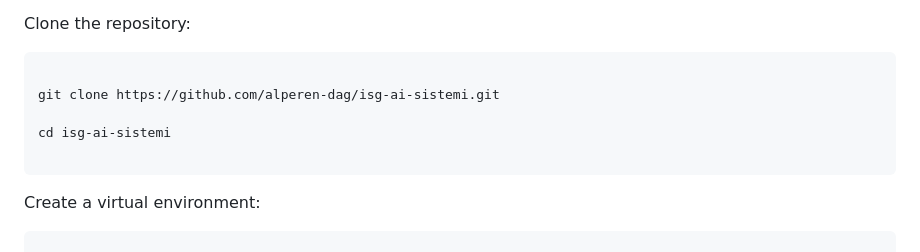
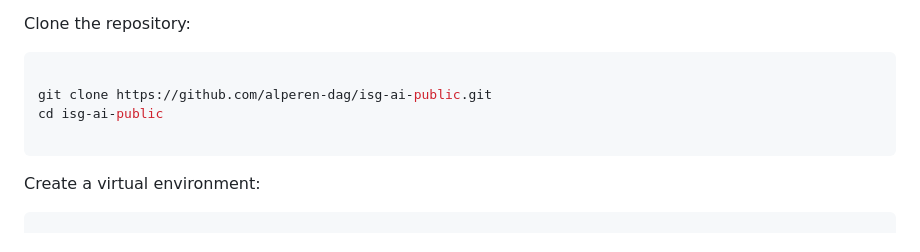
Before and after one commit to alperen-dag/isg-ai-public, a Markdown page: README.md, the part around one of its changes. Rendered like a GitHub page.

````diff
--- a/README.md
+++ b/README.md
@@ -576,9 +608,8 @@ Clone the repository:
 
 ```bash
 
-git clone https://github.com/alperen-dag/isg-ai-sistemi.git
-
-cd isg-ai-sistemi
+git clone https://github.com/alperen-dag/isg-ai-public.git
+cd isg-ai-public
 
 ```
 
````
Also changed, not shown: other parts of README.md (+32 -0 lines).
